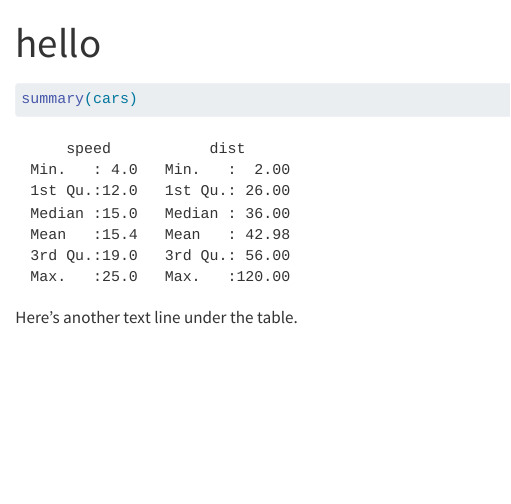
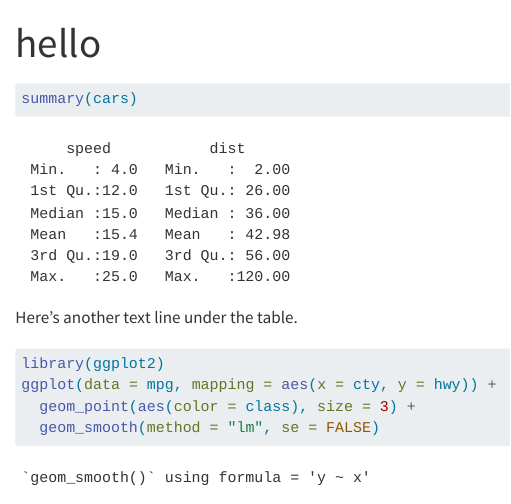
Before and after one commit to suhee-cho/psych251-ps1, a Quarto document (hello.qmd): the page in a window 1100 px wide, from its top. Rendered offline with R 4.5, knitr and Pandoc in place of Quarto, with nearby package versions.

Commit message:
add ggplot

````diff
--- a/hello.qmd
+++ b/hello.qmd
@@ -7,3 +7,10 @@
 ```
 
 Here's another text line under the table.
+
+```{r}
+library(ggplot2)
+ggplot(data = mpg, mapping = aes(x = cty, y = hwy)) +
+  geom_point(aes(color = class), size = 3) +
+  geom_smooth(method = "lm", se = FALSE)
+```
````
